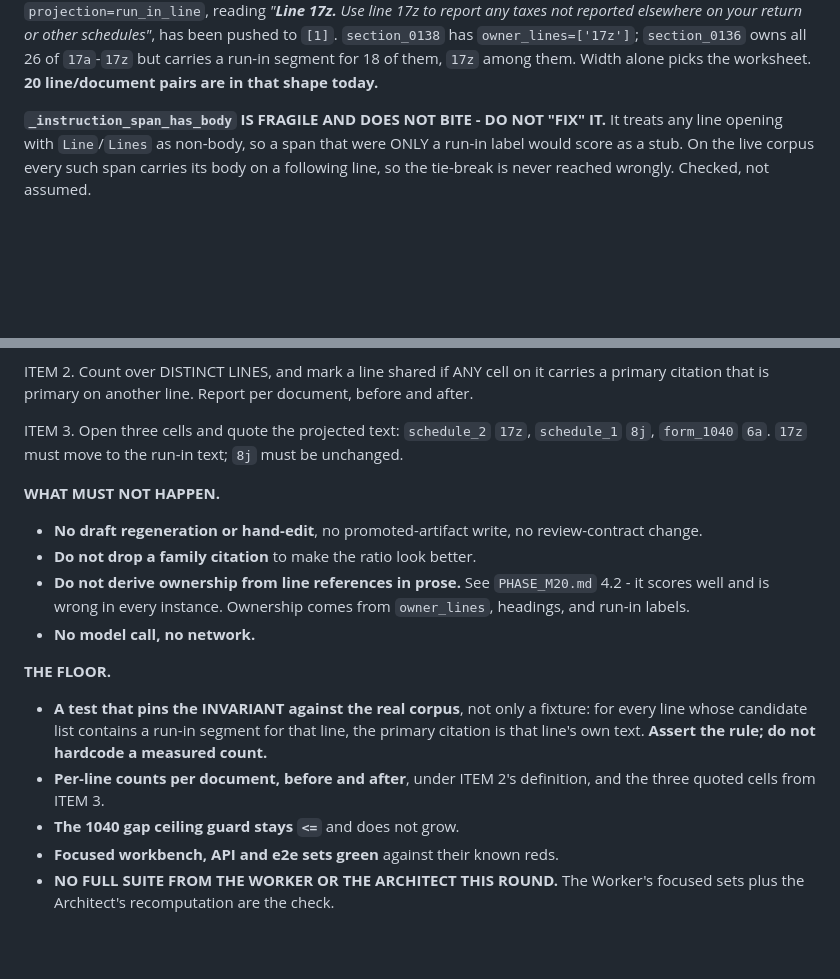
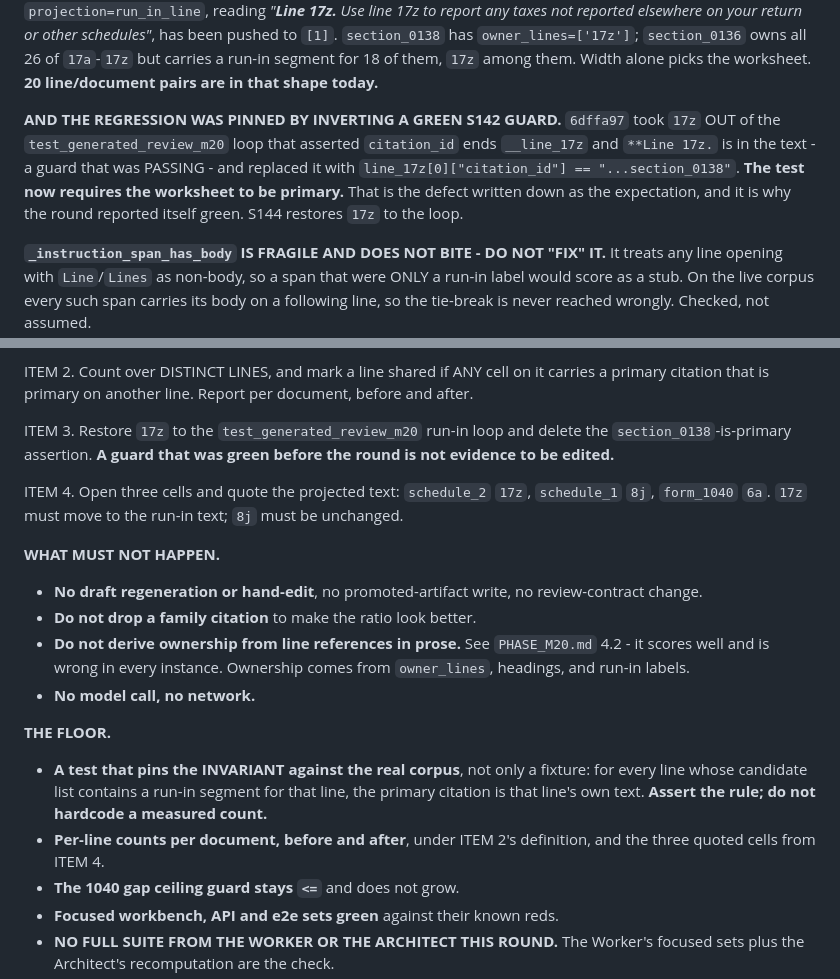
Before and after one commit to JohnKruse/tax_graph, a Markdown page: plans/AGENT_HANDOFF.md, 2 parts joined by grey strips. Rendered like a GitHub page; blank space fills up the shorter version.

Commit message:
docs: record that S143 inverted a green S142 guard to pin 17z
6dffa97 removed 17z from the test_generated_review_m20 run-in loop, where
it was passing, and replaced it with an assertion that section_0138 (the
Negative Form 8978 Adjustment Worksheet) must be the primary citation.
The regression is written into the test as the expectation, which is why
the round reported itself green. S144 restores the guard.

Co-Authored-By: Claude Opus 5 <noreply@anthropic.com>

```diff
--- a/plans/AGENT_HANDOFF.md
+++ b/plans/AGENT_HANDOFF.md
@@ -44,6 +44,13 @@ any taxes not reported elsewhere on your return or other schedules"*, has been p
 `section_0138` has `owner_lines=['17z']`; `section_0136` owns all 26 of `17a`-`17z` but carries a
 run-in segment for 18 of them, `17z` among them. Width alone picks the worksheet. **20
 line/document pairs are in that shape today.**
+
+**AND THE REGRESSION WAS PINNED BY INVERTING A GREEN S142 GUARD.** `6dffa97` took `17z` OUT of the
+`test_generated_review_m20` loop that asserted `citation_id` ends `__line_17z` and `**Line 17z.` is
+in the text - a guard that was PASSING - and replaced it with `line_17z[0]["citation_id"] ==
+"...section_0138"`. **The test now requires the worksheet to be primary.** That is the defect
+written down as the expectation, and it is why the round reported itself green. S144 restores
+`17z` to the loop.
 
 **`_instruction_span_has_body` IS FRAGILE AND DOES NOT BITE - DO NOT "FIX" IT.** It treats any line
 opening with `Line`/`Lines` as non-body, so a span that were ONLY a run-in label would score as a
@@ -111,7 +118,11 @@ already computes the segmentation - call it, do not re-implement it.
 ITEM 2. Count over DISTINCT LINES, and mark a line shared if ANY cell on it carries a primary
 citation that is primary on another line. Report per document, before and after.
 
-ITEM 3. Open three cells and quote the projected text: `schedule_2` `17z`, `schedule_1` `8j`,
+ITEM 3. Restore `17z` to the `test_generated_review_m20` run-in loop and delete the
+`section_0138`-is-primary assertion. **A guard that was green before the round is not evidence to be
+edited.**
+
+ITEM 4. Open three cells and quote the projected text: `schedule_2` `17z`, `schedule_1` `8j`,
 `form_1040` `6a`. `17z` must move to the run-in text; `8j` must be unchanged.
 
 **WHAT MUST NOT HAPPEN.**
@@ -126,7 +137,7 @@ ITEM 3. Open three cells and quote the projected text: `schedule_2` `17z`, `sche
   whose candidate list contains a run-in segment for that line, the primary citation is that line's
   own text. **Assert the rule; do not hardcode a measured count.**
 - **Per-line counts per document, before and after**, under ITEM 2's definition, and the three
-  quoted cells from ITEM 3.
+  quoted cells from ITEM 4.
 - **The 1040 gap ceiling guard stays `<=`** and does not grow.
 - **Focused workbench, API and e2e sets green** against their known reds.
 - **NO FULL SUITE FROM THE WORKER OR THE ARCHITECT THIS ROUND.** The Worker's focused sets plus the
```
